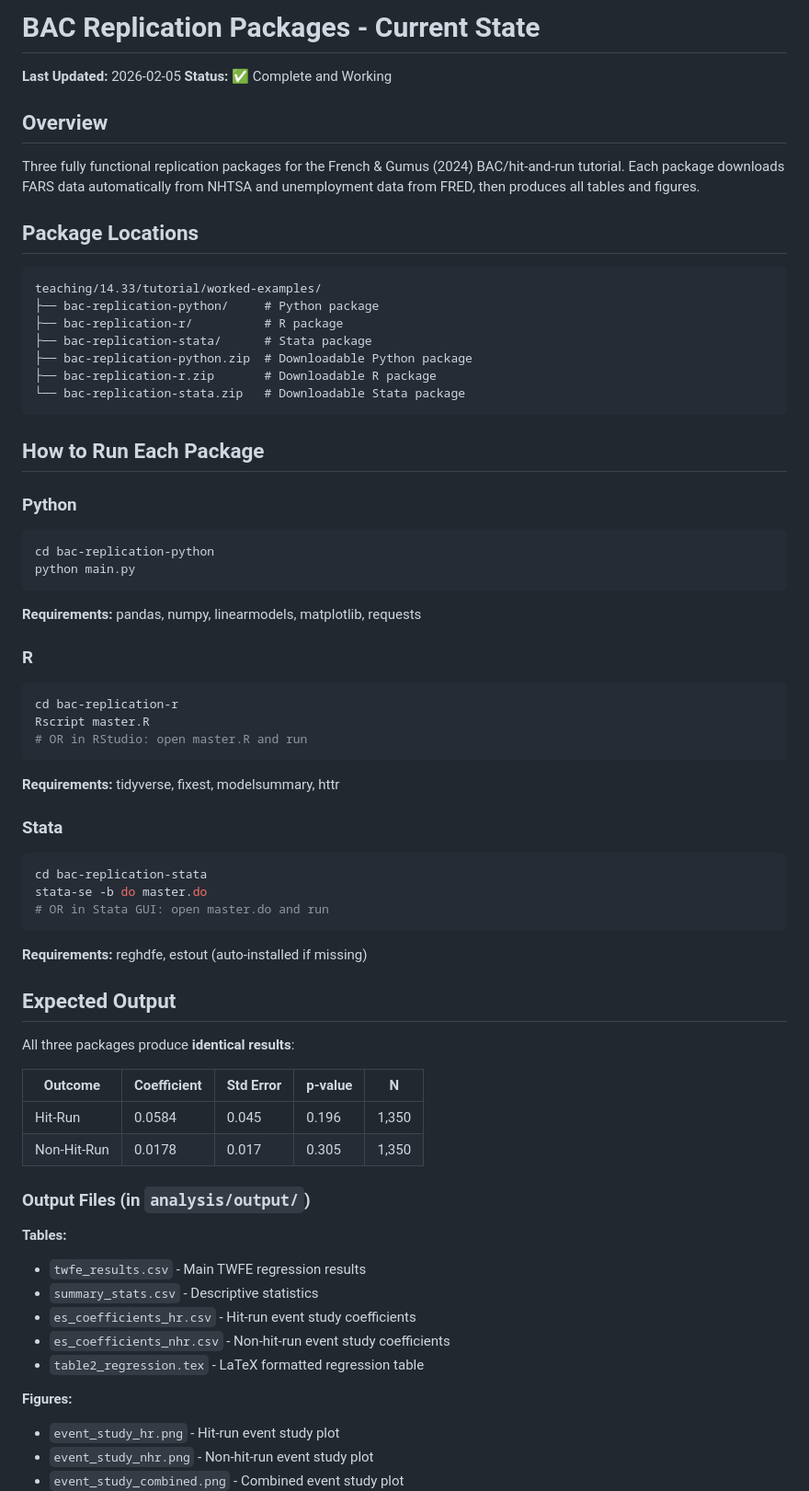
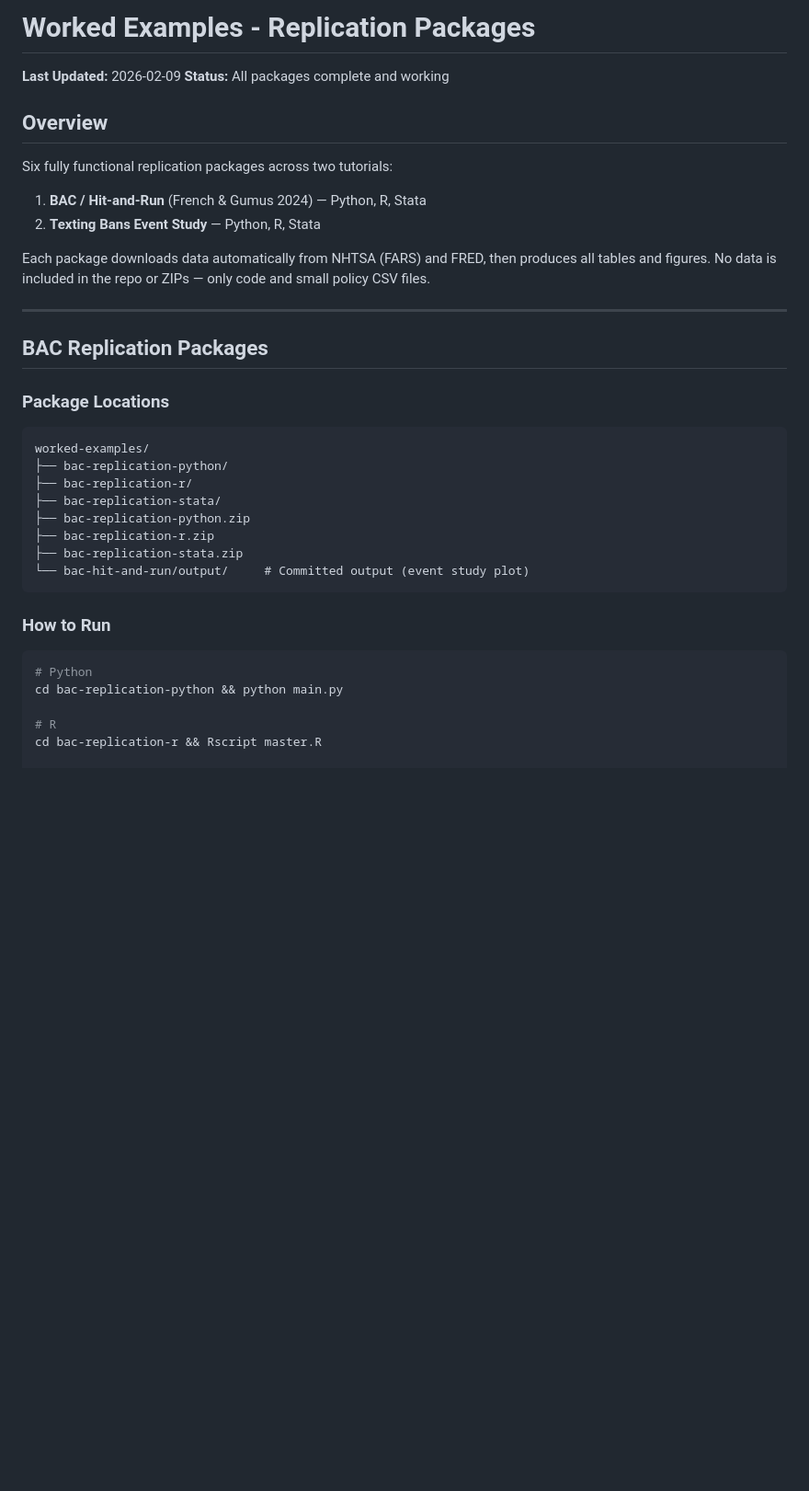
Before and after one commit to tlcaputi/14.33-tutorial, a Markdown page: tutorial/worked-examples/CURRENT_STATE.md, the part around one of its changes. Shown at 92% size. Drawn GitHub-style; blank space fills up the shorter version.

````diff
--- a/tutorial/worked-examples/CURRENT_STATE.md
+++ b/tutorial/worked-examples/CURRENT_STATE.md
@@ -1,69 +1,39 @@
-# BAC Replication Packages - Current State
+# Worked Examples - Replication Packages
 
-**Last Updated:** 2026-02-05
-**Status:** ✅ Complete and Working
+**Last Updated:** 2026-02-09
+**Status:** All packages complete and working
 
 ## Overview
 
-Three fully functional replication packages for the French & Gumus (2024) BAC/hit-and-run tutorial. Each package downloads FARS data automatically from NHTSA and unemployment data from FRED, then produces all tables and figures.
+Six fully functional replication packages across two tutorials:
+1. **BAC / Hit-and-Run** (French & Gumus 2024) — Python, R, Stata
+2. **Texting Bans Event Study** — Python, R, Stata
 
-## Package Locations
+Each package downloads data automatically from NHTSA (FARS) and FRED, then produces all tables and figures. No data is included in the repo or ZIPs — only code and small policy CSV files.
+
+---
+
+## BAC Replication Packages
+
+### Package Locations
 
 ```
-teaching/14.33/tutorial/worked-examples/
-├── bac-replication-python/     # Python package
-├── bac-replication-r/          # R package
-├── bac-replication-stata/      # Stata package
-├── bac-replication-python.zip  # Downloadable Python package
-├── bac-replication-r.zip       # Downloadable R package
-└── bac-replication-stata.zip   # Downloadable Stata package
+worked-examples/
+├── bac-replication-python/
+├── bac-replication-r/
+├── bac-replication-stata/
+├── bac-replication-python.zip
+├── bac-replication-r.zip
+├── bac-replication-stata.zip
+└── bac-hit-and-run/output/     # Committed output (event study plot)
 ```
 
-## How to Run Each Package
+### How to Run
 
-### Python
 ```bash
-cd bac-replication-python
-python main.py
-```
-**Requirements:** pandas, numpy, linearmodels, matplotlib, requests
+# Python
+cd bac-replication-python && python main.py
 
-### R
-```bash
-cd bac-replication-r
-Rscript master.R
-# OR in RStudio: open master.R and run
-```
-**Requirements:** tidyverse, fixest, modelsummary, httr
+# R
+cd bac-replication-r && Rscript master.R
 
-### Stata
-```bash
-cd bac-replication-stata
-stata-se -b do master.do
-# OR in Stata GUI: open master.do and run
-```
-**Requirements:** reghdfe, estout (auto-installed if missing)
-
-## Expected Output
-
-All three packages produce **identical results**:
-
-| Outcome | Coefficient | Std Error | p-value | N |
-|---------|------------|-----------|---------|-----|
-| Hit-Run | 0.0584 | 0.045 | 0.196 | 1,350 |
-| Non-Hit-Run | 0.0178 | 0.017 | 0.305 | 1,350 |
-
-### Output Files (in `analysis/output/`)
-
-**Tables:**
-- `twfe_results.csv` - Main TWFE regression results
-- `summary_stats.csv` - Descriptive statistics
-- `es_coefficients_hr.csv` - Hit-run event study coefficients
-- `es_coefficients_nhr.csv` - Non-hit-run event study coefficients
-- `table2_regression.tex` - LaTeX formatted regression table
-
-**Figures:**
-- `event_study_hr.png` - Hit-run event study plot
-- `event_study_nhr.png` - Non-hit-run event study plot
-- `event_study_combined.png` - Combined event study plot
-
````
Also changed, not shown: other parts of tutorial/worked-examples/CURRENT_STATE.md (+139 -96 lines).
